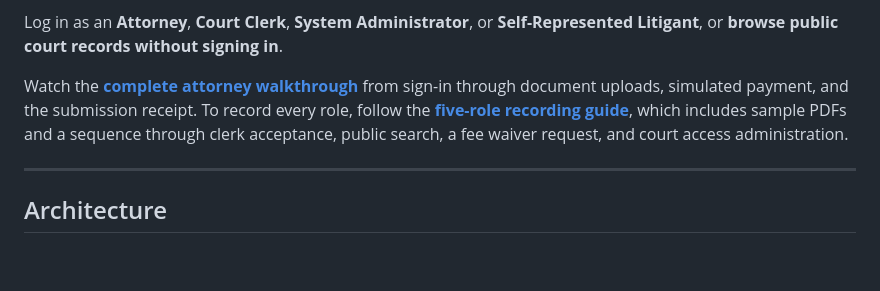
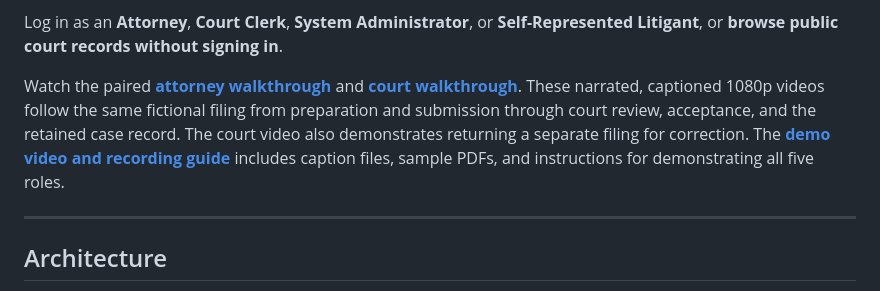
Before and after one commit to Tzodec1526/MUEFS, a Markdown page: README.md, the part around the change. Drawn GitHub-style; blank space fills up the shorter version.

```diff
--- a/README.md
+++ b/README.md
@@ -51,7 +51,7 @@ python run_demo.py
 
 Log in as an **Attorney**, **Court Clerk**, **System Administrator**, or **Self-Represented Litigant**, or **browse public court records without signing in**.
 
-Watch the **[complete attorney walkthrough](demo/muefs-attorney-flow.mp4)** from sign-in through document uploads, simulated payment, and the submission receipt. To record every role, follow the **[five-role recording guide](demo/README.md)**, which includes sample PDFs and a sequence through clerk acceptance, public search, a fee waiver request, and court access administration.
+Watch the paired **[attorney walkthrough](demo/muefs-attorney-flow.mp4)** and **[court walkthrough](demo/muefs-court-flow.mp4)**. These narrated, captioned 1080p videos follow the same fictional filing from preparation and submission through court review, acceptance, and the retained case record. The court video also demonstrates returning a separate filing for correction. The **[demo video and recording guide](demo/README.md)** includes caption files, sample PDFs, and instructions for demonstrating all five roles.
 
 ---
 
```
Also changed, not shown: demo/README.md (+23 -9 lines), demo/muefs-attorney-poster.png (added), demo/muefs-court-poster.png (added), 5 other files.
